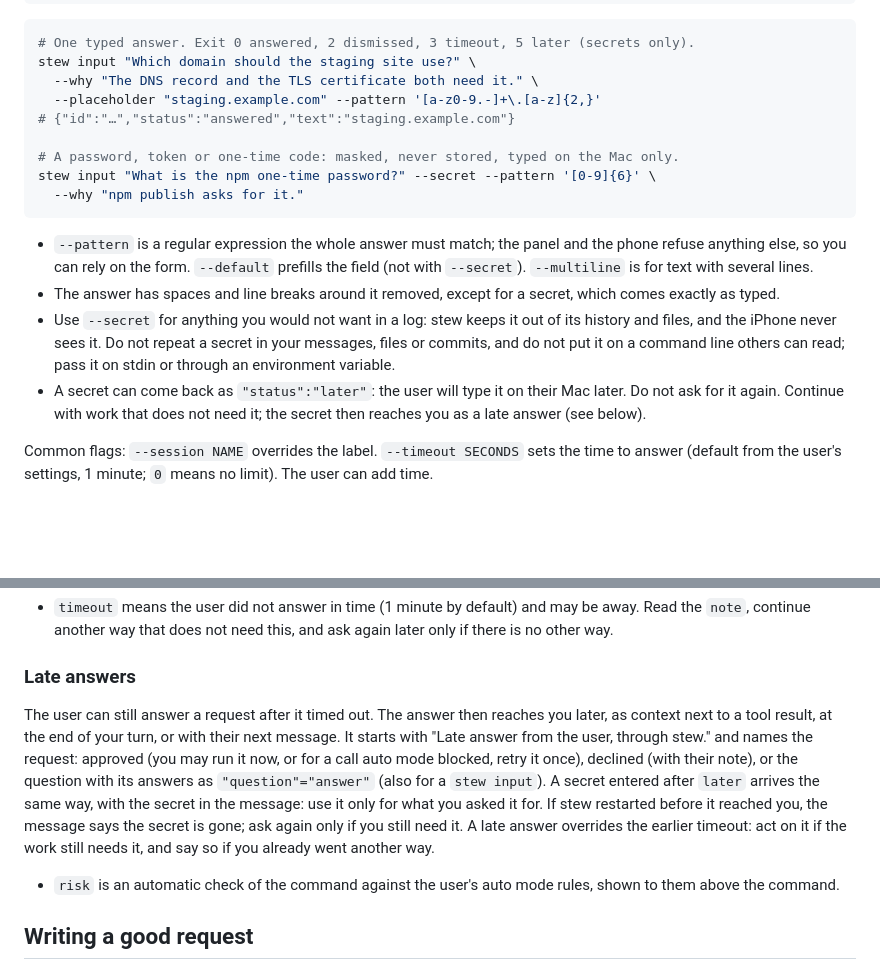
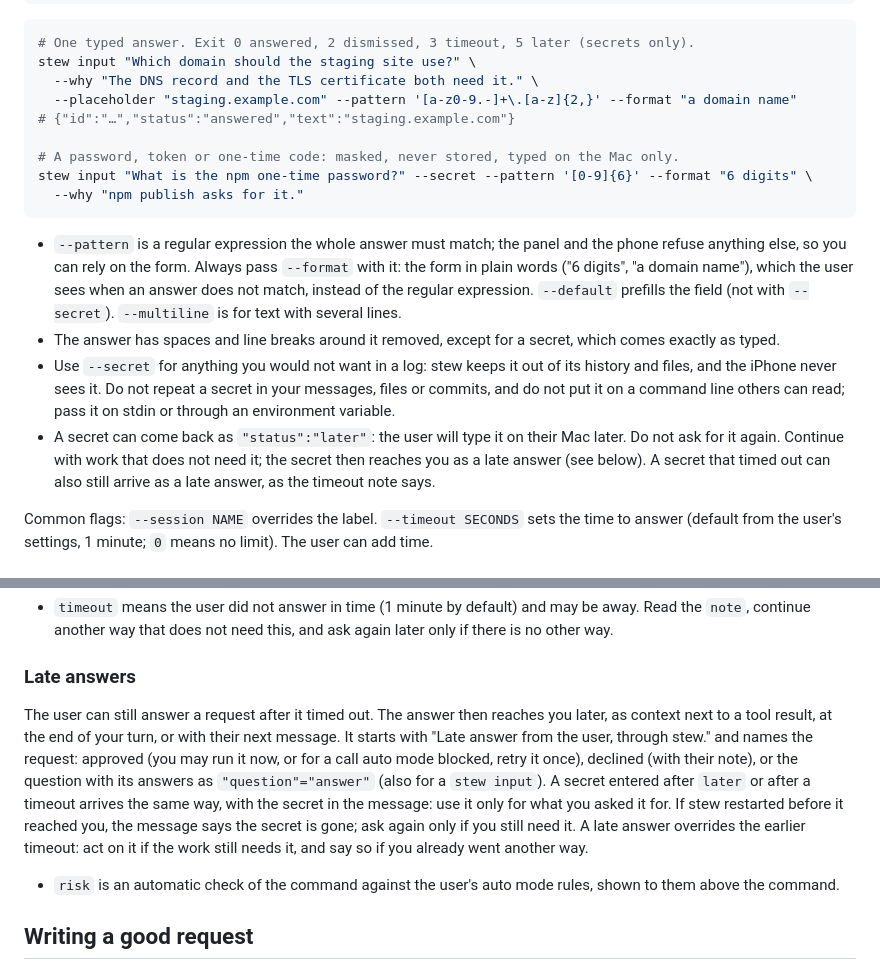
Before and after one commit to koode/stew, a Markdown page: skill/SKILL.md, 2 parts joined by grey strips. Rendered like a GitHub page; blank space fills up the shorter version.

````diff
--- a/skill/SKILL.md
+++ b/skill/SKILL.md
@@ -57,18 +57,18 @@ stew ask --json '{"questions":[{"question":"Which database?","header":"DB","mult
 # One typed answer. Exit 0 answered, 2 dismissed, 3 timeout, 5 later (secrets only).
 stew input "Which domain should the staging site use?" \
   --why "The DNS record and the TLS certificate both need it." \
-  --placeholder "staging.example.com" --pattern '[a-z0-9.-]+\.[a-z]{2,}'
+  --placeholder "staging.example.com" --pattern '[a-z0-9.-]+\.[a-z]{2,}' --format "a domain name"
 # {"id":"…","status":"answered","text":"staging.example.com"}
 
 # A password, token or one-time code: masked, never stored, typed on the Mac only.
-stew input "What is the npm one-time password?" --secret --pattern '[0-9]{6}' \
+stew input "What is the npm one-time password?" --secret --pattern '[0-9]{6}' --format "6 digits" \
   --why "npm publish asks for it."
 ```
 
-- `--pattern` is a regular expression the whole answer must match; the panel and the phone refuse anything else, so you can rely on the form. `--default` prefills the field (not with `--secret`). `--multiline` is for text with several lines.
+- `--pattern` is a regular expression the whole answer must match; the panel and the phone refuse anything else, so you can rely on the form. Always pass `--format` with it: the form in plain words ("6 digits", "a domain name"), which the user sees when an answer does not match, instead of the regular expression. `--default` prefills the field (not with `--secret`). `--multiline` is for text with several lines.
 - The answer has spaces and line breaks around it removed, except for a secret, which comes exactly as typed.
 - Use `--secret` for anything you would not want in a log: stew keeps it out of its history and files, and the iPhone never sees it. Do not repeat a secret in your messages, files or commits, and do not put it on a command line others can read; pass it on stdin or through an environment variable.
-- A secret can come back as `"status":"later"`: the user will type it on their Mac later. Do not ask for it again. Continue with work that does not need it; the secret then reaches you as a late answer (see below).
+- A secret can come back as `"status":"later"`: the user will type it on their Mac later. Do not ask for it again. Continue with work that does not need it; the secret then reaches you as a late answer (see below). A secret that timed out can also still arrive as a late answer, as the timeout note says.
 
 Common flags: `--session NAME` overrides the label. `--timeout SECONDS` sets the time to answer (default from the user's settings, 1 minute; `0` means no limit). The user can add time.
 
@@ -127,7 +127,7 @@ Also end your reply with the usual `needs input:` line saying what you need, on
 
 ### Late answers
 
-The user can still answer a request after it timed out. The answer then reaches you later, as context next to a tool result, at the end of your turn, or with their next message. It starts with "Late answer from the user, through stew." and names the request: approved (you may run it now, or for a call auto mode blocked, retry it once), declined (with their note), or the question with its answers as `"question"="answer"` (also for a `stew input`). A secret entered after `later` arrives the same way, with the secret in the message: use it only for what you asked it for. If stew restarted before it reached you, the message says the secret is gone; ask again only if you still need it. A late answer overrides the earlier timeout: act on it if the work still needs it, and say so if you already went another way.
+The user can still answer a request after it timed out. The answer then reaches you later, as context next to a tool result, at the end of your turn, or with their next message. It starts with "Late answer from the user, through stew." and names the request: approved (you may run it now, or for a call auto mode blocked, retry it once), declined (with their note), or the question with its answers as `"question"="answer"` (also for a `stew input`). A secret entered after `later` or after a timeout arrives the same way, with the secret in the message: use it only for what you asked it for. If stew restarted before it reached you, the message says the secret is gone; ask again only if you still need it. A late answer overrides the earlier timeout: act on it if the work still needs it, and say so if you already went another way.
 - `risk` is an automatic check of the command against the user's auto mode rules, shown to them above the command.
 
 ## Writing a good request
````
Also changed, not shown: README.md (+5 -5 lines), docs/PHONE.md (+1 -1 lines), docs/images/input-secret-light.png, 15 other files.
